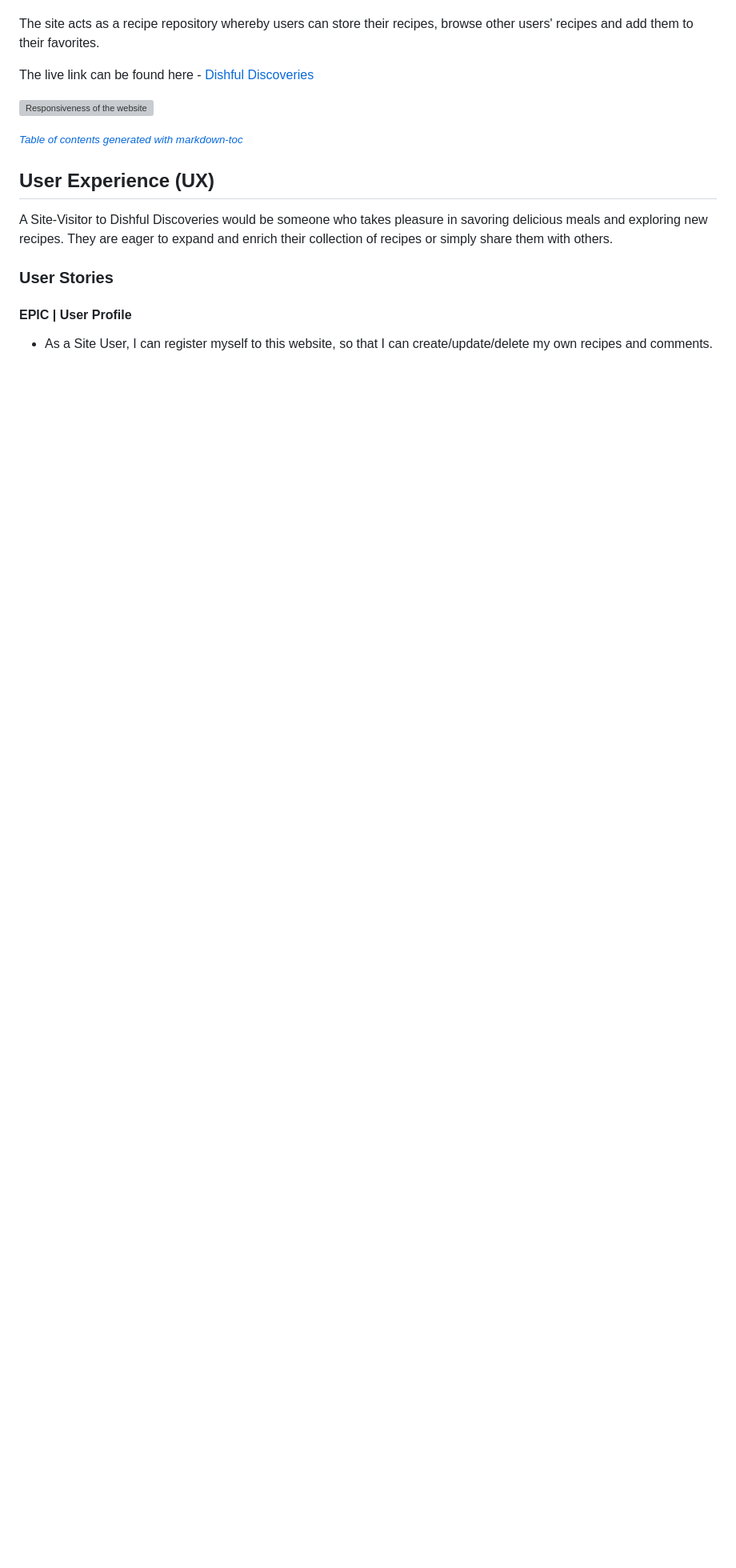
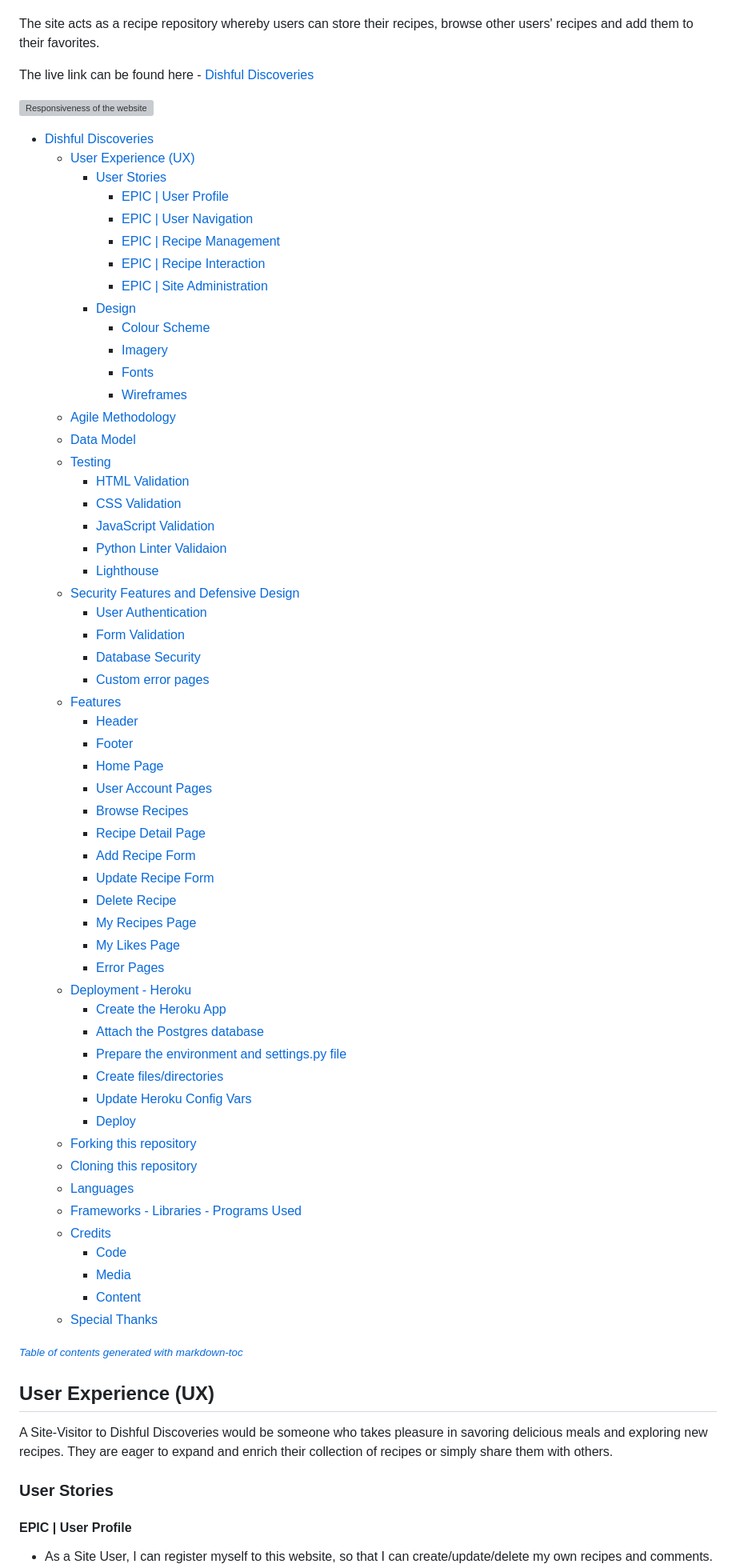
Before and after one commit to KaiLangen96/dishful-discoveries, a Markdown page: README.md, the part around the change. Shown: that part at 80% size. GitHub-like rendering; blank space fills up the shorter version; grey boxes are pictures that could not be loaded.

Commit message:
Add Table of Contents to README.md

```diff
--- a/README.md
+++ b/README.md
@@ -8,7 +8,64 @@ The live link can be found here - [Dishful Discoveries](https://dishful-discover
 
 ![Responsiveness of the website](https://cdn.discordapp.com/attachments/1049024982694498367/1136613112619999343/image.png)
 
+- [Dishful Discoveries](#dishful-discoveries)
+  * [User Experience (UX)](#user-experience--ux-)
+    + [User Stories](#user-stories)
+      - [EPIC | User Profile](#epic---user-profile)
+      - [EPIC | User Navigation](#epic---user-navigation)
+      - [EPIC | Recipe Management](#epic---recipe-management)
+      - [EPIC | Recipe Interaction](#epic---recipe-interaction)
+      - [EPIC | Site Administration](#epic---site-administration)
+    + [Design](#design)
+      - [Colour Scheme](#colour-scheme)
+      - [Imagery](#imagery)
+      - [Fonts](#fonts)
+      - [Wireframes](#wireframes)
+  * [Agile Methodology](#agile-methodology)
+  * [Data Model](#data-model)
+  * [Testing](#testing)
+    + [HTML Validation](#html-validation)
+    + [CSS Validation](#css-validation)
+    + [JavaScript Validation](#javascript-validation)
+    + [Python Linter Validaion](#python-linter-validaion)
+    + [Lighthouse](#lighthouse)
+  * [Security Features and Defensive Design](#security-features-and-defensive-design)
+    + [User Authentication](#user-authentication)
+    + [Form Validation](#form-validation)
+    + [Database Security](#database-security)
+    + [Custom error pages](#custom-error-pages)
+  * [Features](#features)
+    + [Header](#header)
+    + [Footer](#footer)
+    + [Home Page](#home-page)
+    + [User Account Pages](#user-account-pages)
+    + [Browse Recipes](#browse-recipes)
+    + [Recipe Detail Page](#recipe-detail-page)
+    + [Add Recipe Form](#add-recipe-form)
+    + [Update Recipe Form](#update-recipe-form)
+    + [Delete Recipe](#delete-recipe)
+    + [My Recipes Page](#my-recipes-page)
+    + [My Likes Page](#my-likes-page)
+    + [Error Pages](#error-pages)
+  * [Deployment - Heroku](#deployment---heroku)
+    + [Create the Heroku App](#create-the-heroku-app)
+    + [Attach the Postgres database](#attach-the-postgres-database)
+    + [Prepare the environment and settings.py file](#prepare-the-environment-and-settingspy-file)
+    + [Create files/directories](#create-files-directories)
+    + [Update Heroku Config Vars](#update-heroku-config-vars)
+    + [Deploy](#deploy)
+  * [Forking this repository](#forking-this-repository)
+  * [Cloning this repository](#cloning-this-repository)
+  * [Languages](#languages)
+  * [Frameworks - Libraries - Programs Used](#frameworks---libraries---programs-used)
+  * [Credits](#credits)
+    + [Code](#code)
+    + [Media](#media)
+    + [Content](#content)
+  * [Special Thanks](#special-thanks)
+
 <small><i><a href='http://ecotrust-canada.github.io/markdown-toc/'>Table of contents generated with markdown-toc</a></i></small>
+
 
 ## User Experience (UX)
 
```
